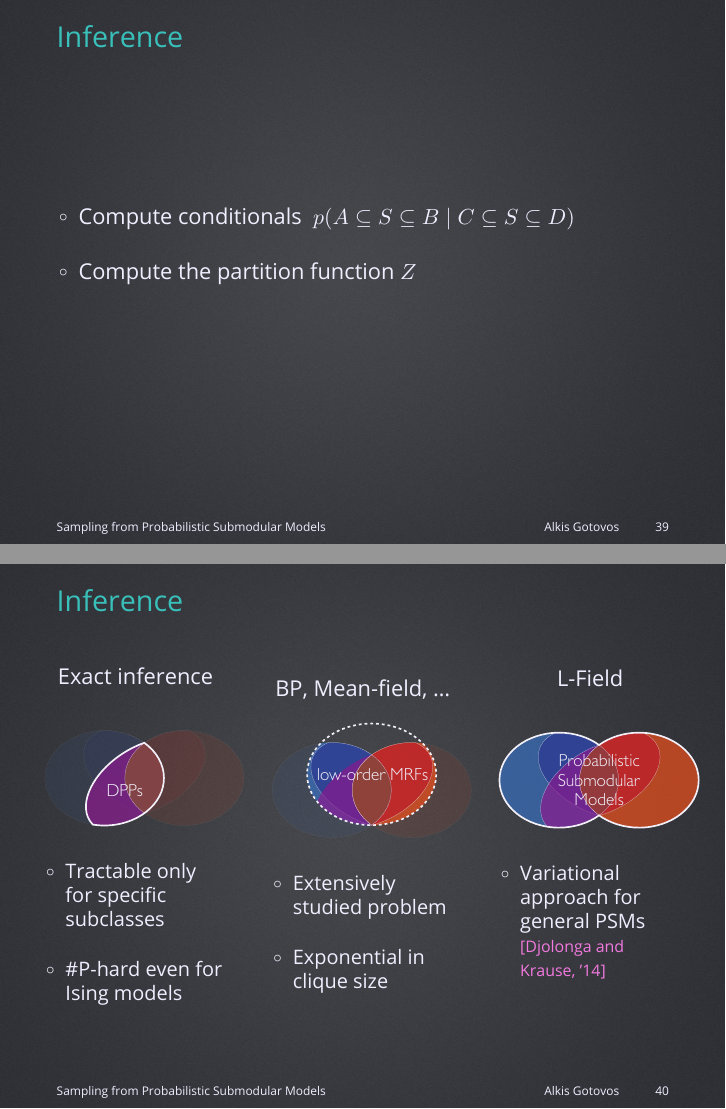
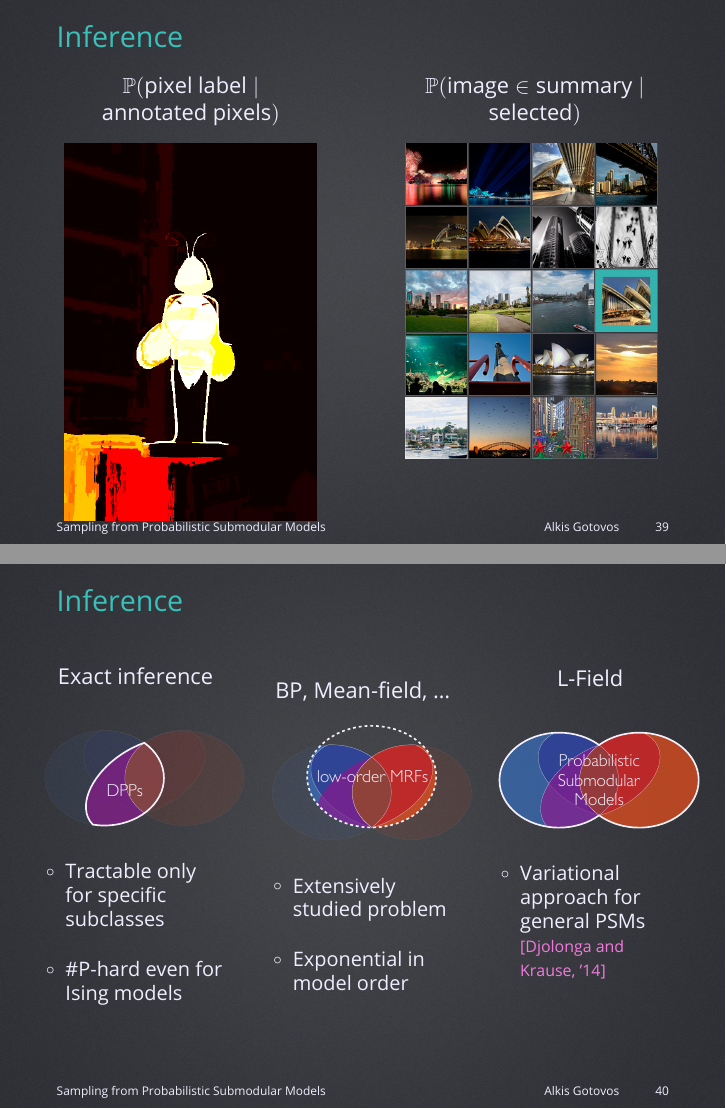
Before and after one commit to 3lectrologos/nips15pres, LaTeX slides (nips15.tex): pages 39 and 40 of 70, joined at a grey line. Compiled offline with LuaLaTeX; a missing font is replaced by an installed copy or a similar font.

Commit message:
Images in inference intro slide

```diff
--- a/nips15.tex
+++ b/nips15.tex
@@ -350,11 +350,25 @@ $p(X) = \displaystyle\frac{1}{Z} \exp\left(\sum_i \phi_i(X_i)\right)$
 \input{venn}
 
 \begin{frame}{Inference}
-\begin{itemize}
-\item Compute conditionals $\ p(A \subseteq S \subseteq B \mid C \subseteq S \subseteq D)$
 \vspace{1em}
-\item Compute the partition function $Z$
-\end{itemize}
+\begin{columns}[c]
+\column{0.5\textwidth}
+\centering
+$\mathbb{P}(\textrm{pixel label} \mid \textrm{annotated pixels})$
+
+\vspace{0.7em}
+\centering
+\includegraphics[width=1.75in]{figures/bee_marginals.png}
+
+\column{0.5\textwidth}
+\centering
+$\mathbb{P}(\textrm{image} \in \textrm{summary} \mid \textrm{selected})$
+
+\vspace{0.7em}
+\centering
+\includegraphics[width=1.75in]{figures/flickr_probs_1_1_portrait.png}
+\vspace{2.85em}
+\end{columns}
 \end{frame}
 
 \begin{frame}{Inference}
@@ -389,7 +403,7 @@ BP, Mean-field, \ldots
 \begin{itemize}
 \item \small{Extensively studied problem}
 \vspace{1em}
-\item \small{Exponential in clique size}
+\item \small{Exponential in model order}
 \end{itemize}
 
 \column{0.3\textwidth}
```
Also changed, not shown: figures/flickr_probs_1_1_portrait.png (added).
